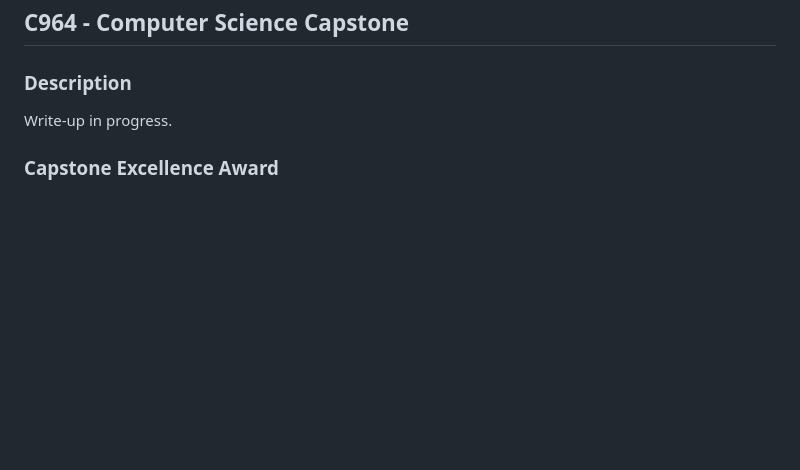
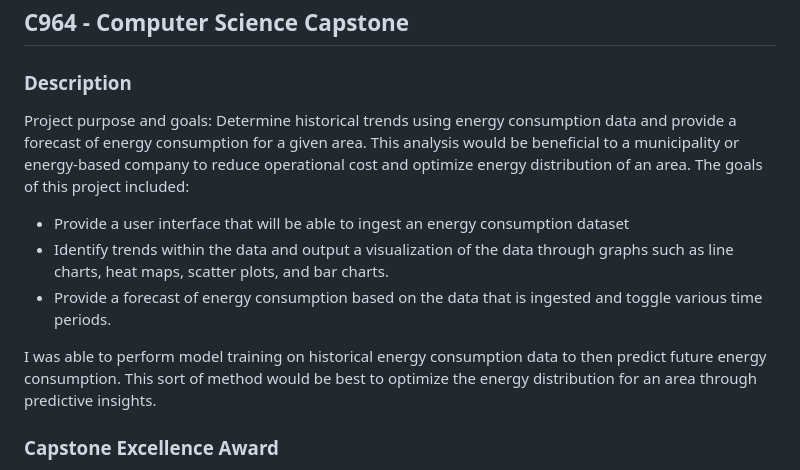
Before and after one commit to rk8315/WGU-CompSci-Projects, a Markdown page: README.md, the part around the change. GitHub-like rendering; blank space fills up the shorter version.

```diff
--- a/README.md
+++ b/README.md
@@ -2,7 +2,14 @@
 
 ## C964 - Computer Science Capstone
 ### Description
-Write-up in progress.
+Project purpose and goals:
+Determine historical trends using energy consumption data and provide a forecast of energy consumption for a given area. This analysis would be beneficial to a municipality or energy-based company to reduce operational cost and optimize energy distribution of an area.
+The goals of this project included:
+- Provide a user interface that will be able to ingest an energy consumption dataset
+- Identify trends within the data and output a visualization of the data through graphs such as line charts, heat maps, scatter plots, and bar charts.
+- Provide a forecast of energy consumption based on the data that is ingested and toggle various time periods.
+
+I was able to perform model training on historical energy consumption data to then predict future energy consumption. This sort of method would be best to optimize the energy distribution for an area through predictive insights.
 
 ### Capstone Excellence Award
 My capstone was nominated by a WGU Evaluation faculty member for special recognition due to the exceptional nature of the project. Notes from the evaluator include "The project proposal is thorough and clear, especially the Implementation, Evaluation Plan, and Resources and Costs sections. The user guide is comprehensive, and the Random Forest Regressor model is fully functional, well-commented, and easy to understand and use."
```
